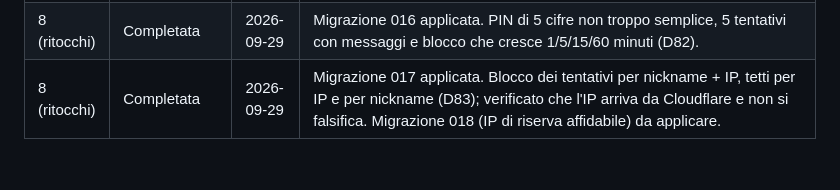
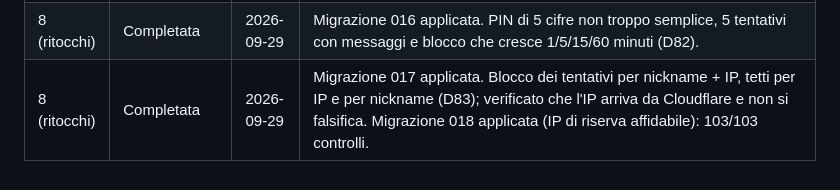
Before and after one commit to OratorioTorchiati/sagra-porcino, a Markdown page: docs/05-DECISIONI.md, the part around the change. GitHub-like rendering.

Commit message:
Registro: migrazione 018 applicata
Co-Authored-By: Claude Opus 5.5 <noreply@anthropic.com>

```diff
--- a/docs/05-DECISIONI.md
+++ b/docs/05-DECISIONI.md
@@ -138,4 +138,4 @@ Aggiungere una riga a fine di ogni tappa.
 | 8 (ritocchi) | Completata | 2026-09-29 | Migrazione 014 applicata. Acchiappa: ricarica del tempo a ogni porcino, ×4 a 15, oggetti -1,5 s e velenosi a ×1 (D80). |
 | 8 (ritocchi) | Completata | 2026-09-29 | Migrazione 015 applicata. Acchiappa: gli oggetti tolgono 2 s alla partita, riccio tra i velenosi (D81). |
 | 8 (ritocchi) | Completata | 2026-09-29 | Migrazione 016 applicata. PIN di 5 cifre non troppo semplice, 5 tentativi con messaggi e blocco che cresce 1/5/15/60 minuti (D82). |
-| 8 (ritocchi) | Completata | 2026-09-29 | Migrazione 017 applicata. Blocco dei tentativi per nickname + IP, tetti per IP e per nickname (D83); verificato che l'IP arriva da Cloudflare e non si falsifica. Migrazione 018 (IP di riserva affidabile) da applicare. |
+| 8 (ritocchi) | Completata | 2026-09-29 | Migrazione 017 applicata. Blocco dei tentativi per nickname + IP, tetti per IP e per nickname (D83); verificato che l'IP arriva da Cloudflare e non si falsifica. Migrazione 018 applicata (IP di riserva affidabile): 103/103 controlli. |
```
